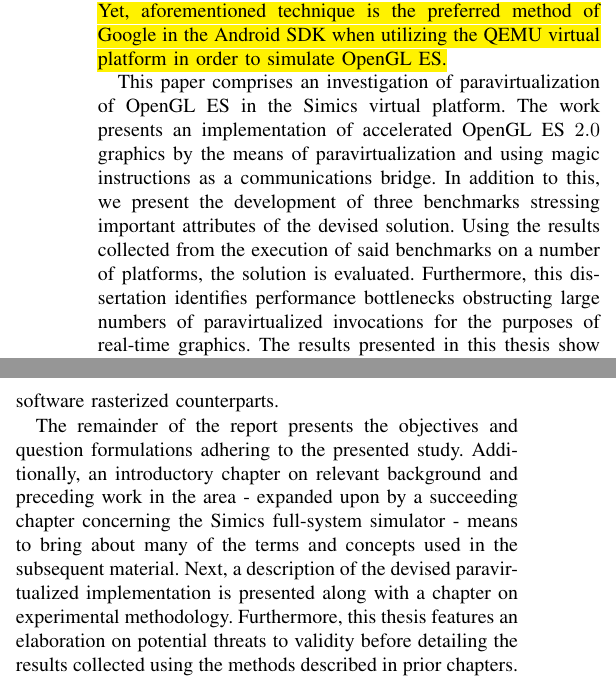
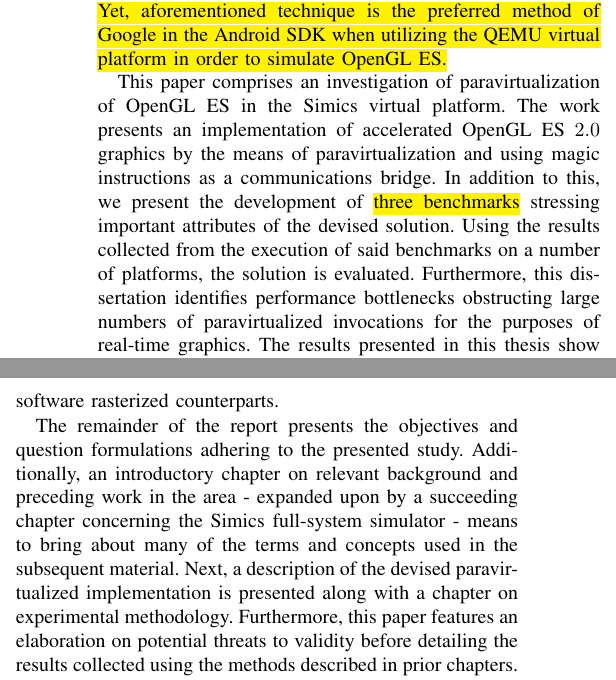
Before and after one commit to CaterHatterPillar/simics_opengl_presentation, a LaTeX paper (mascots.tex, which reads src/introduction.tex): two parts of the columns of page 2 of 5, joined at a grey line, cut so that both start at the same text. Compiled offline with pdfLaTeX.

Commit message:
Highlighted some dubious pieces.

```diff
--- a/src/introduction.tex
+++ b/src/introduction.tex
@@ -43,7 +43,7 @@ Additionally, paravirtualization entails modifying the simulated system, since s
 
 This paper comprises an investigation of paravirtualization of OpenGL~ES in the Simics virtual platform.
 The work presents an implementation of accelerated OpenGL~ES~$2.0$ graphics by the means of paravirtualization and using magic instructions as a communications bridge.
-In addition to this, we present the development of three benchmarks stressing important attributes of the devised solution.
+In addition to this, we present the development of \hl{three benchmarks} stressing important attributes of the devised solution.
 Using the results collected from the execution of said benchmarks on a number of platforms, the solution is evaluated.
 Furthermore, this dissertation identifies performance bottlenecks obstructing large numbers of paravirtualized invocations for the purposes of real-time graphics.
 The results presented in this thesis show performance improvements of up to $34$ times in relation to software rasterized counterparts.
@@ -51,5 +51,5 @@ The results presented in this thesis show performance improvements of up to $34$
 The remainder of the report presents the objectives and question formulations adhering to the presented study.
 Additionally, an introductory chapter on relevant background and preceding work in the area - expanded upon by a succeeding chapter concerning the Simics full-system simulator - means to bring about many of the terms and concepts used in the subsequent material.
 Next, a description of the devised paravirtualized implementation is presented along with a chapter on experimental methodology.
-Furthermore, this thesis features an elaboration on potential threats to validity before detailing the results collected using the methods described in prior chapters.
+Furthermore, this paper features an elaboration on potential threats to validity before detailing the results collected using the methods described in prior chapters.
 The material is then finalized by a speculative discussion chapter, analyzing the paravirtualized solution in regard to advanced functionality in the Simics full-system simulator, foregoing the conclusions which may be established from the compiled material.
```
Also changed, not shown: src/introduction.tex (2 more changed lines).
